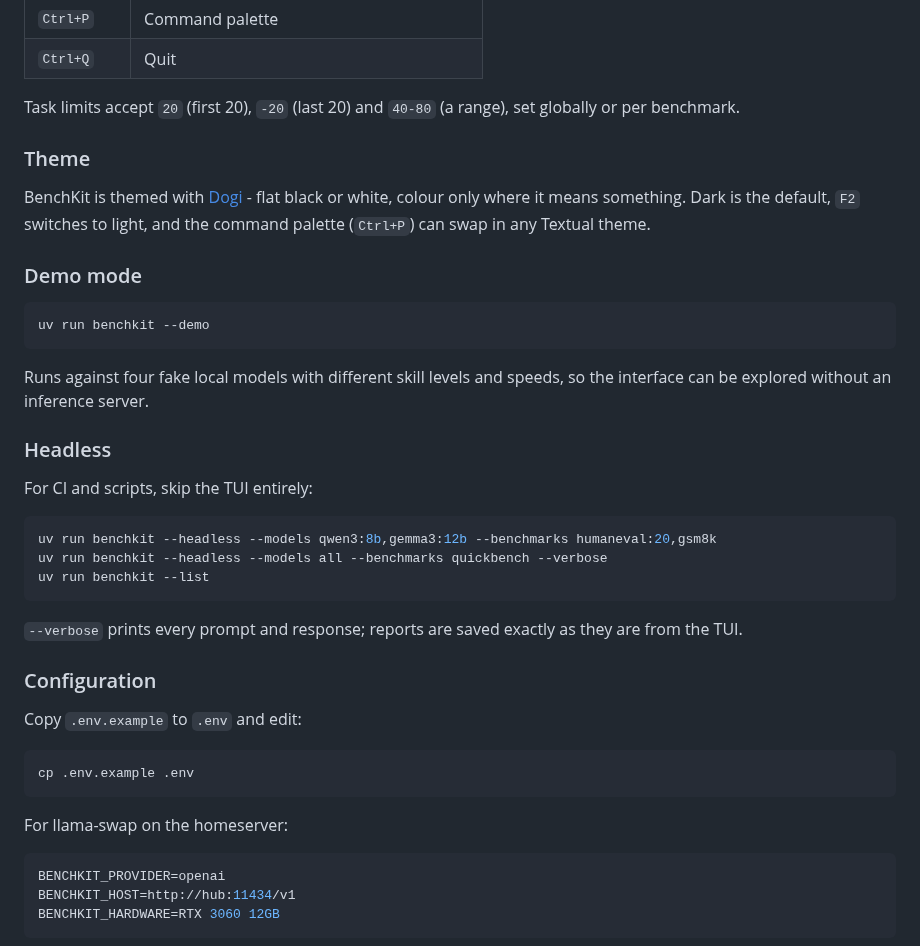
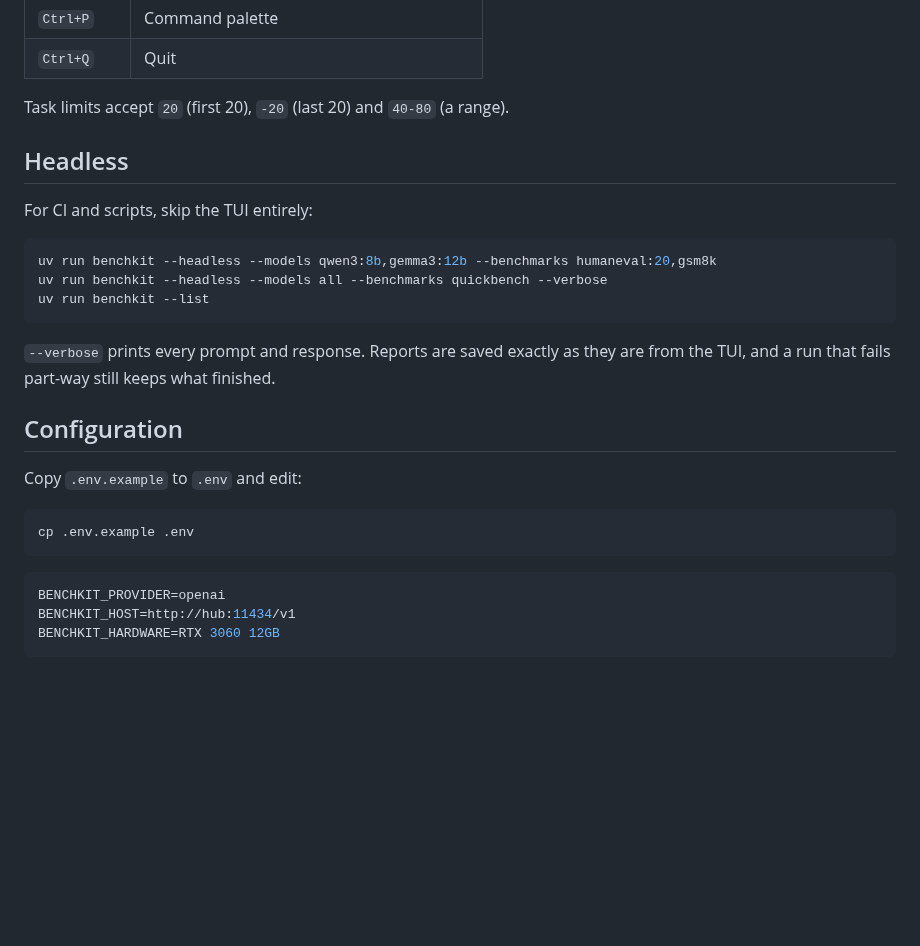
Before and after one commit to DogukanUrker/BenchKit, a Markdown page: README.md, the part around one of its changes. Drawn GitHub-style; blank space fills up the shorter version.

````diff
--- a/README.md
+++ b/README.md
@@ -51,26 +66,9 @@ early.
 | `Ctrl+P` | Command palette |
 | `Ctrl+Q` | Quit |
 
-Task limits accept `20` (first 20), `-20` (last 20) and `40-80` (a range), set
-globally or per benchmark.
+Task limits accept `20` (first 20), `-20` (last 20) and `40-80` (a range).
 
-### Theme
-
-BenchKit is themed with [Dogi](https://github.com/DogukanUrker/DogiZed) - flat
-black or white, colour only where it means something. Dark is the default,
-`F2` switches to light, and the command palette (`Ctrl+P`) can swap in any
-Textual theme.
-
-### Demo mode
-
-```bash
-uv run benchkit --demo
-```
-
-Runs against four fake local models with different skill levels and speeds, so
-the interface can be explored without an inference server.
-
-### Headless
+## Headless
 
 For CI and scripts, skip the TUI entirely:
 
@@ -80,18 +78,16 @@ uv run benchkit --headless --models all --benchmarks quickbench --verbose
 uv run benchkit --list
 ```
 
-`--verbose` prints every prompt and response; reports are saved exactly as they
-are from the TUI.
+`--verbose` prints every prompt and response. Reports are saved exactly as they
+are from the TUI, and a run that fails part-way still keeps what finished.
 
-### Configuration
+## Configuration
 
 Copy `.env.example` to `.env` and edit:
 
 ```bash
 cp .env.example .env
 ```
-
-For llama-swap on the homeserver:
 
 ```env
 BENCHKIT_PROVIDER=openai
````
Also changed, not shown: other parts of README.md (+97 -57 lines), assets/benchkit-connect.png (added), assets/benchkit-run.png (added), 1 other file.
